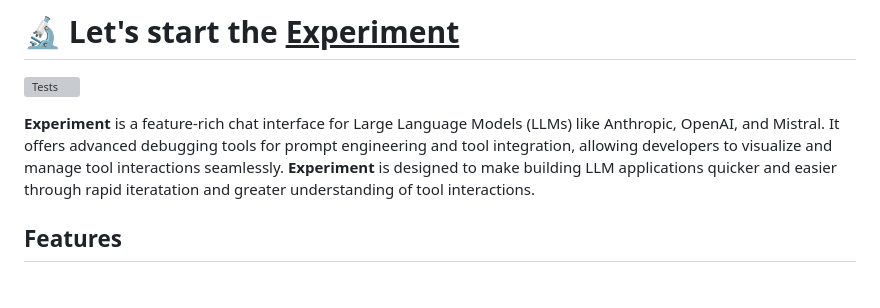
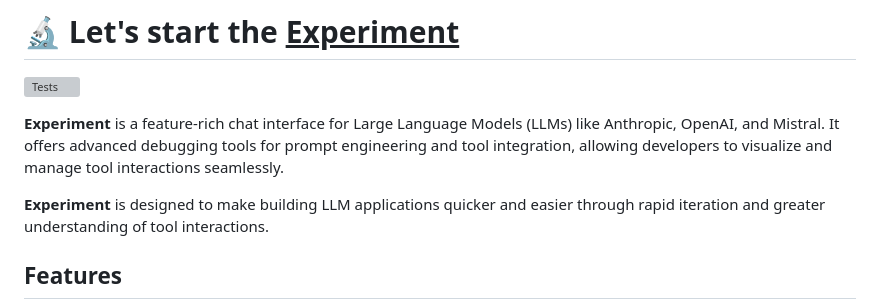
Before and after one commit to actualwitch/experiment, a Markdown page: README.md, the part around the change. Rendered like a GitHub page; blank space fills up the shorter version; grey boxes are pictures that could not be loaded.

Commit message:
spelling mistake

```diff
--- a/README.md
+++ b/README.md
@@ -28,7 +28,8 @@
 [![Tests](https://github.com/actualwitch/experiment/actions/workflows/test.yml/badge.svg)](https://github.com/actualwitch/experiment/actions/workflows/test.yml)
 
 **Experiment** is a feature-rich chat interface for Large Language Models (LLMs) like Anthropic, OpenAI, and Mistral. It offers advanced debugging tools for prompt engineering and tool integration, allowing developers to visualize and manage tool interactions seamlessly.
-**Experiment** is designed to make building LLM applications quicker and easier through rapid iteratation and greater understanding of tool interactions.
+
+**Experiment** is designed to make building LLM applications quicker and easier through rapid iteration and greater understanding of tool interactions.
 
 ## Features
 
```
